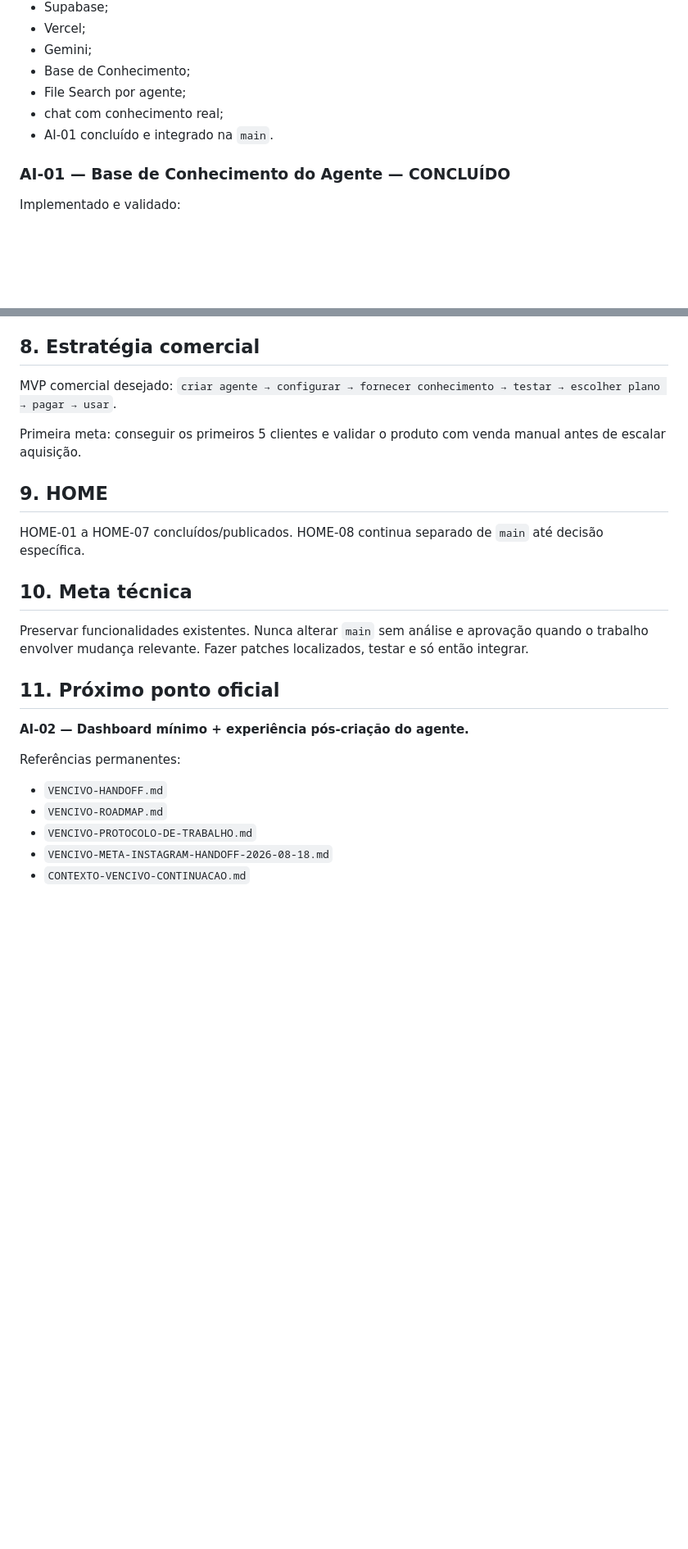
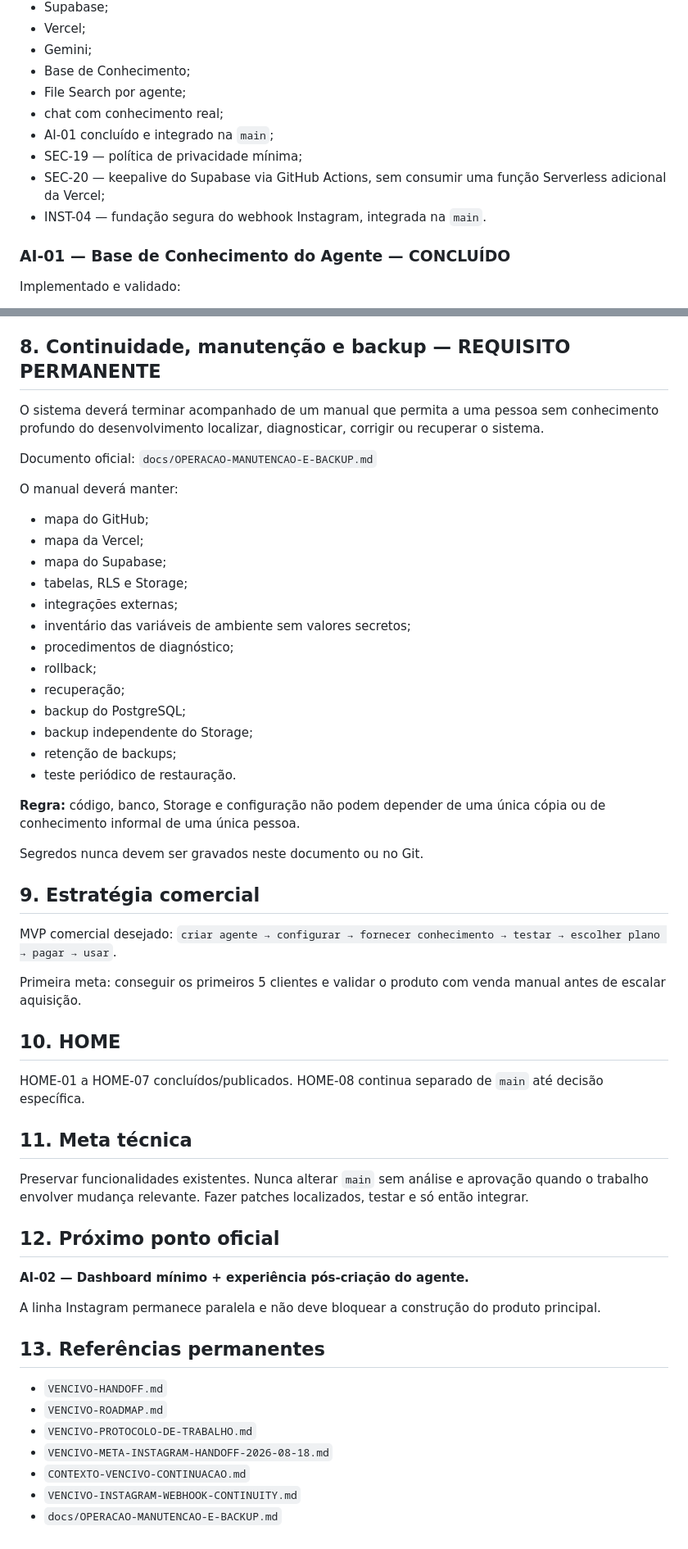
Before and after one commit to demaisj24/jr-solucoes-digitais, a Markdown page: VENCIVO-MASTER-STATE.md, 2 parts joined by grey strips. Shown at 82% size. Drawn GitHub-style; blank space fills up the shorter version.

Commit message:
docs: atualizar estado mestre e continuidade
Atualiza o estado mestre e documenta continuidade, manutenção e backup.

```diff
--- a/VENCIVO-MASTER-STATE.md
+++ b/VENCIVO-MASTER-STATE.md
@@ -29,7 +29,10 @@ Proposta central: o cliente configura o negócio, fornece conhecimento real e cr
 - Base de Conhecimento;
 - File Search por agente;
 - chat com conhecimento real;
-- AI-01 concluído e integrado na `main`.
+- AI-01 concluído e integrado na `main`;
+- SEC-19 — política de privacidade mínima;
+- SEC-20 — keepalive do Supabase via GitHub Actions, sem consumir uma função Serverless adicional da Vercel;
+- INST-04 — fundação segura do webhook Instagram, integrada na `main`.
 
 ### AI-01 — Base de Conhecimento do Agente — CONCLUÍDO
 Implementado e validado:
@@ -126,25 +161,54 @@ Antes de escala maior:
 - SEO/analytics/onboarding;
 - PWA/service worker.
 
-## 8. Estratégia comercial
+## 8. Continuidade, manutenção e backup — REQUISITO PERMANENTE
+O sistema deverá terminar acompanhado de um manual que permita a uma pessoa sem conhecimento profundo do desenvolvimento localizar, diagnosticar, corrigir ou recuperar o sistema.
+
+Documento oficial:
+`docs/OPERACAO-MANUTENCAO-E-BACKUP.md`
+
+O manual deverá manter:
+- mapa do GitHub;
+- mapa da Vercel;
+- mapa do Supabase;
+- tabelas, RLS e Storage;
+- integrações externas;
+- inventário das variáveis de ambiente sem valores secretos;
+- procedimentos de diagnóstico;
+- rollback;
+- recuperação;
+- backup do PostgreSQL;
+- backup independente do Storage;
+- retenção de backups;
+- teste periódico de restauração.
+
+**Regra:** código, banco, Storage e configuração não podem depender de uma única cópia ou de conhecimento informal de uma única pessoa.
+
+Segredos nunca devem ser gravados neste documento ou no Git.
+
+## 9. Estratégia comercial
 MVP comercial desejado:
 `criar agente → configurar → fornecer conhecimento → testar → escolher plano → pagar → usar`.
 
 Primeira meta: conseguir os primeiros 5 clientes e validar o produto com venda manual antes de escalar aquisição.
 
-## 9. HOME
+## 10. HOME
 HOME-01 a HOME-07 concluídos/publicados.
 HOME-08 continua separado de `main` até decisão específica.
 
-## 10. Meta técnica
+## 11. Meta técnica
 Preservar funcionalidades existentes. Nunca alterar `main` sem análise e aprovação quando o trabalho envolver mudança relevante. Fazer patches localizados, testar e só então integrar.
 
-## 11. Próximo ponto oficial
+## 12. Próximo ponto oficial
 **AI-02 — Dashboard mínimo + experiência pós-criação do agente.**
 
-Referências permanentes:
+A linha Instagram permanece paralela e não deve bloquear a construção do produto principal.
+
+## 13. Referências permanentes
 - `VENCIVO-HANDOFF.md`
 - `VENCIVO-ROADMAP.md`
 - `VENCIVO-PROTOCOLO-DE-TRABALHO.md`
 - `VENCIVO-META-INSTAGRAM-HANDOFF-2026-08-18.md`
 - `CONTEXTO-VENCIVO-CONTINUACAO.md`
+- `VENCIVO-INSTAGRAM-WEBHOOK-CONTINUITY.md`
+- `docs/OPERACAO-MANUTENCAO-E-BACKUP.md`
```
Also changed, not shown: other parts of VENCIVO-MASTER-STATE.md (+45 -13 lines).
